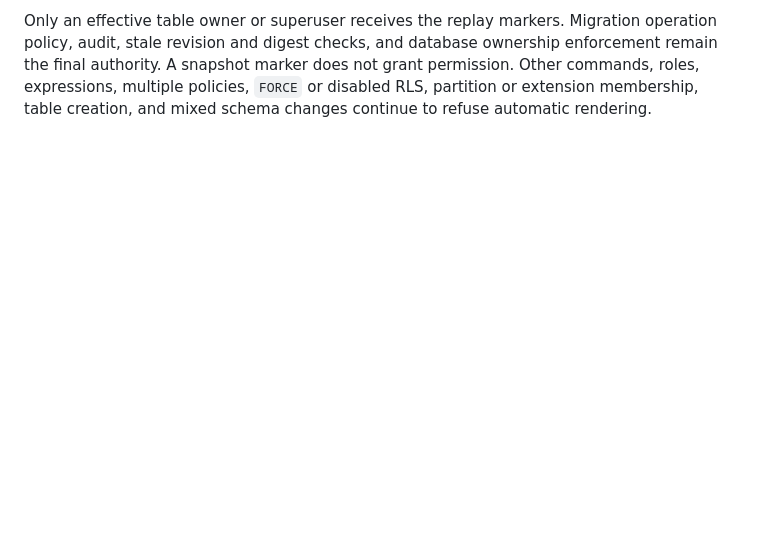
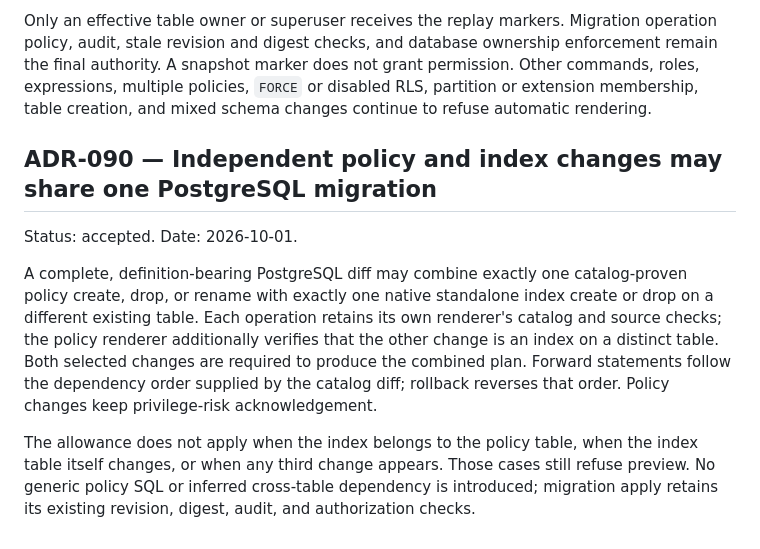
Before and after one commit to DeclanRiedel/sift, a Markdown page: docs/DECISIONS.md, the part around the change. Drawn GitHub-style; blank space fills up the shorter version.

Commit message:
Design bounded independent PostgreSQL policy and index migration

```diff
--- a/docs/DECISIONS.md
+++ b/docs/DECISIONS.md
@@ -3163,3 +3163,22 @@ database ownership enforcement remain the final authority. A snapshot marker
 does not grant permission. Other commands, roles, expressions, multiple
 policies, `FORCE` or disabled RLS, partition or extension membership, table
 creation, and mixed schema changes continue to refuse automatic rendering.
+
+## ADR-090 — Independent policy and index changes may share one PostgreSQL migration
+
+Status: accepted. Date: 2026-10-01.
+
+A complete, definition-bearing PostgreSQL diff may combine exactly one
+catalog-proven policy create, drop, or rename with exactly one native standalone
+index create or drop on a different existing table. Each operation retains its
+own renderer's catalog and source checks; the policy renderer additionally
+verifies that the other change is an index on a distinct table. Both selected
+changes are required to produce the combined plan. Forward statements follow
+the dependency order supplied by the catalog diff; rollback reverses that
+order. Policy changes keep privilege-risk acknowledgement.
+
+The allowance does not apply when the index belongs to the policy table, when
+the index table itself changes, or when any third change appears. Those cases
+still refuse preview. No generic policy SQL or inferred cross-table dependency
+is introduced; migration apply retains its existing revision, digest, audit,
+and authorization checks.
```
